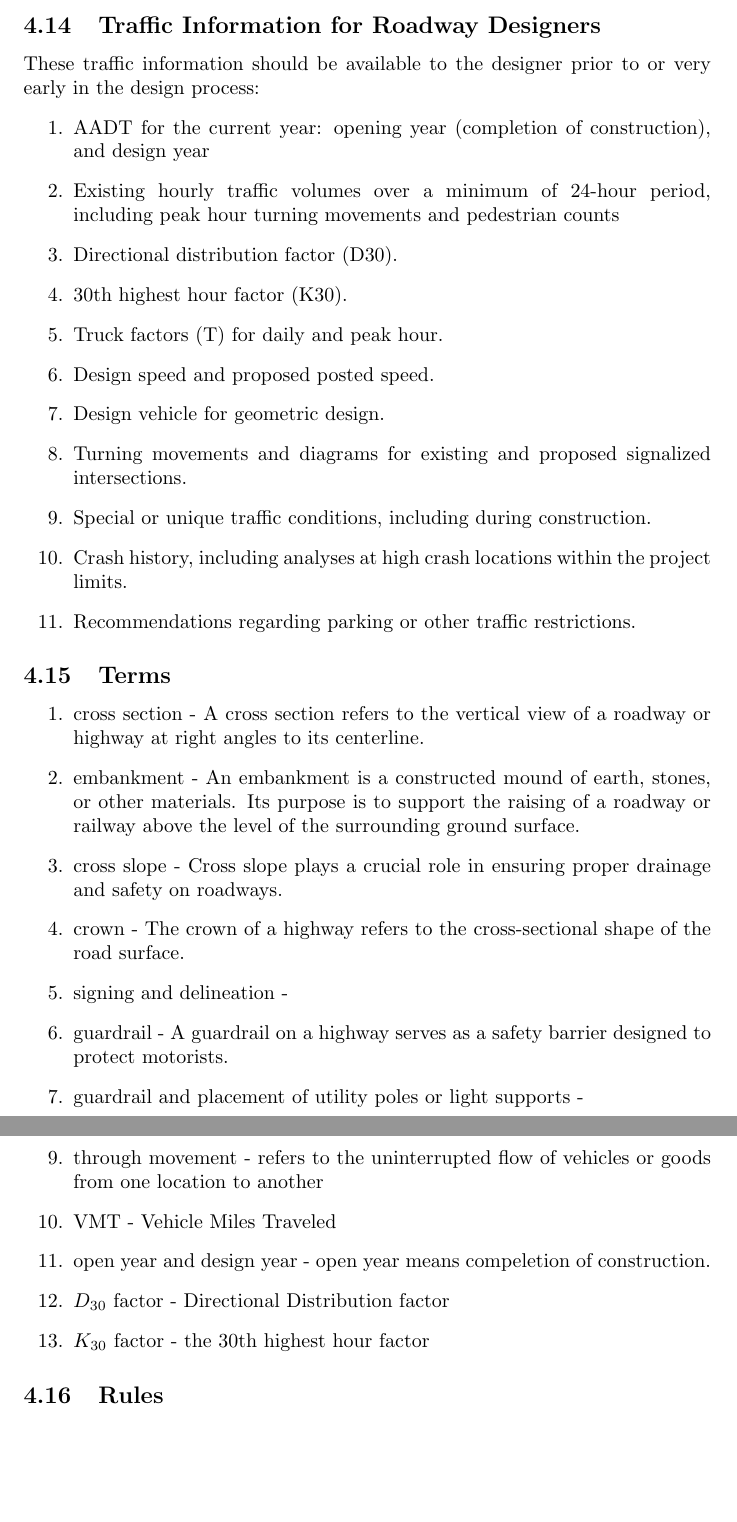
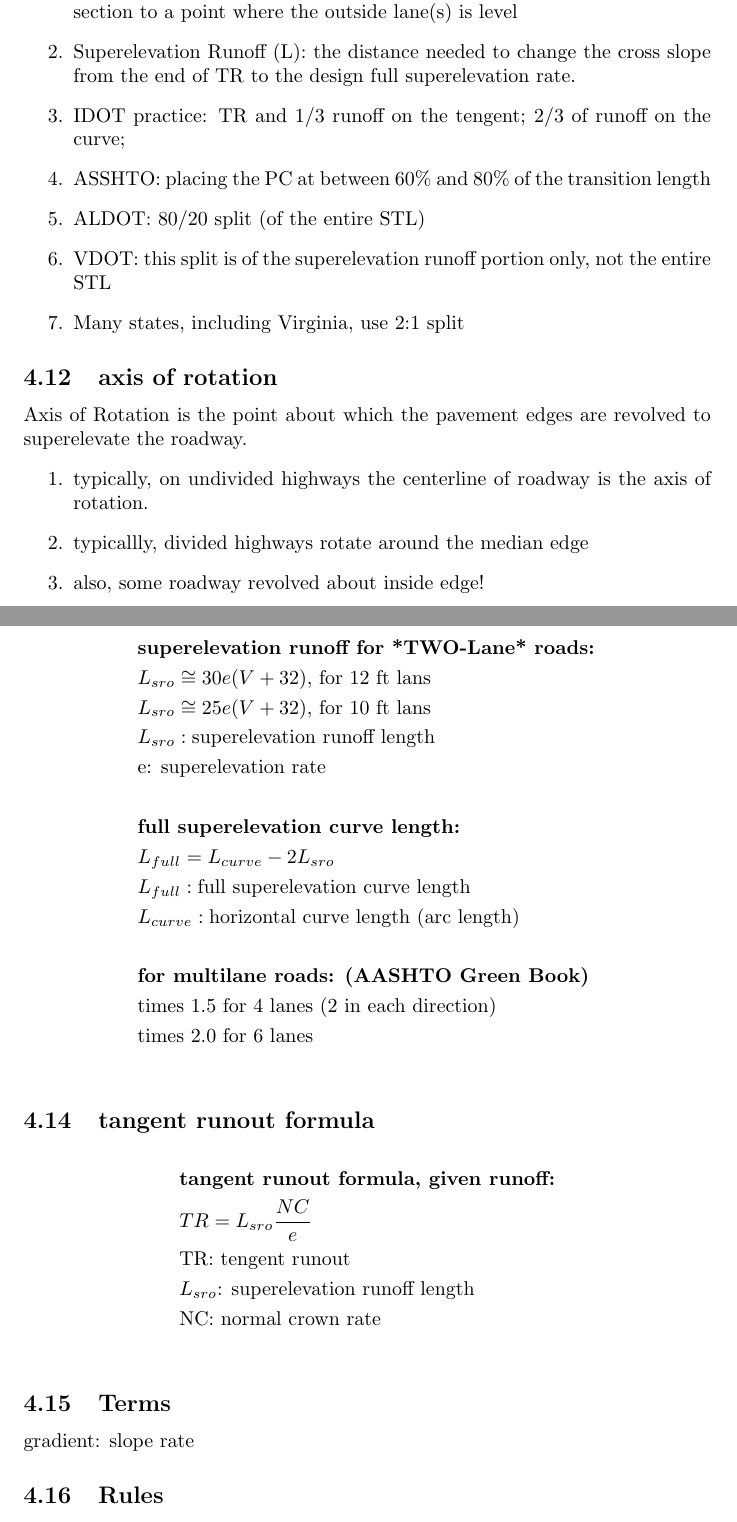
Before and after one commit to mkatsoho/civl-6970-geometric-design, a LaTeX document (notes/notes-c04-horizontal-alignments.tex): two parts of pages 7 and 8 of 8 before the commit and two parts of pages 6 and 7 of 7 after it, joined at a grey line, cut at the place of the change, the shorter picture padded with empty space. Compiled offline with pdfLaTeX.

Commit message:
c04 done

```diff
--- a/notes/notes-c04-horizontal-alignments.tex
+++ b/notes/notes-c04-horizontal-alignments.tex
@@ -1,6 +1,9 @@
 \documentclass{article}
 % \documentclass{beamer}
 % \usetheme{Madrid}
+
+% to include other tex files, containing tex pictures
+\usepackage{standalone}
 
 %------------------------------
 % used for href/url
@@ -203 +207,8 @@
   \begin{enumerate}
+    \item Tangent runout (TR): the distance needed to change from a normal crown section to a point where the outside lane(s) is level
+    \item Superelevation Runoff (L): the distance needed to change the cross slope from the end of TR to the design full superelevation rate.
+    \item IDOT practice: TR and 1/3 runoff on the tengent; 2/3 of runoff on the curve;
+    \item ASSHTO: placing the PC at between 60\% and 80\% of the transition length
+    \item ALDOT: 80/20 split (of the entire STL)
+    \item VDOT: this split is of the superelevation runoff portion only, not the entire STL
+    \item Many states, including Virginia, use 2:1 split
@@ -256,46 +217,45 @@
-  \subsection{Traffic Information for Roadway Designers}
-  These traffic information should be available to the designer prior to or very early in the design process:
+  \subsection{axis of rotation}
+  Axis of Rotation is the point about which the pavement edges are revolved to superelevate the roadway.
   \begin{enumerate}
-    \item AADT for the current year: opening year (completion of construction), and design year
-    \item Existing hourly traffic volumes over a minimum of 24-hour period, including peak hour turning movements and pedestrian counts
-    \item Directional distribution factor (D30).
-    \item 30th highest hour factor (K30).
-    \item Truck factors (T) for daily and peak hour.
-    \item Design speed and proposed posted speed.
-    \item Design vehicle for geometric design.
-    \item Turning movements and diagrams for existing and proposed signalized intersections.
-    \item Special or unique traffic conditions, including during construction.
-    \item Crash history, including analyses at high crash locations within the project limits.
-    \item Recommendations regarding parking or other traffic restrictions.
+    \item typically, on undivided highways the centerline of roadway is the axis of rotation.
+    \item typicallly, divided highways rotate around the median edge
+    \item also, some roadway revolved about inside edge!
   \end{enumerate}
 
+  \subsection{superelevation runoff fomula}
+  \begin{align*}
+    & \textbf{superelevation runoff for *TWO-Lane* roads:} \\
+    & L_{sro} \cong 30e(V + 32) \text{, for 12 ft lans} \\
+    & L_{sro} \cong 25e(V + 32) \text{, for 10 ft lans} \\
+    & L_{sro}: \text{superelevation runoff length} \\
+    & \text{e: superelevation rate} \\
+    \\
+    & \textbf{full superelevation curve length:}\\
+    & L_{full} = L_{curve} - 2L_{sro} \\
+    & L_{full}: \text{full superelevation curve length} \\
+    & L_{curve}: \text{horizontal curve length (arc length)} \\
+    \\
+    & \textbf{for multilane roads: (AASHTO Green Book) } \\
+    & \text{times 1.5 for 4 lanes (2 in each direction)} \\
+    & \text{times 2.0 for 6 lanes } \\
+  \end{align*}
 
+  \subsection{tangent runout formula}
+  \begin{align*}
+  & \textbf{tangent runout formula, given runoff:} \\
+  & TR = L_{sro} \frac{NC}{e} \\
+  & \text{TR: tengent runout} \\
+  & \text{$L_{sro}$: superelevation runoff length} \\
+  & \text{NC: normal crown rate} \\
+  \end{align*}
 
 
   % ----------------------------------------
   \subsection{Terms}
-  \begin{enumerate}
-    \item cross section - A cross section refers to the vertical view of a roadway or highway at right angles to its centerline.
-    \item embankment - An embankment is a constructed mound of earth, stones, or other materials. Its purpose is to support the raising of a roadway or railway above the level of the surrounding ground surface.
-    \item cross slope - Cross slope plays a crucial role in ensuring proper drainage and safety on roadways.
-    \item crown - The crown of a highway refers to the cross-sectional shape of the road surface.
-    \item signing and delineation -
-    \item guardrail - A guardrail on a highway serves as a safety barrier designed to protect motorists.
-    \item guardrail and placement of utility poles or light supports -
-    \item  detour - walkaround roadway
-    \item through movement - refers to the uninterrupted flow of vehicles or goods from one location to another
-    \item VMT - Vehicle Miles Traveled
-    \item open year and design year - open year means compeletion of construction.
-    \item $D_{30}$ factor - Directional Distribution factor
-    \item $K_{30}$ factor - the 30th highest hour factor
-  \end{enumerate}
-
+  gradient: slope rate
 
   \subsection{Rules}
 
-  % ----------------------------------------
   \subsection{Formulas}
 
-  % ----------------------------------------
-
   \subsection{Reference}
```
Also changed, not shown: notes/notes-c04-horizontal-alignments.pdf (added), notes/notes-c04-horizontal-alignments.tex (86 more changed lines).
